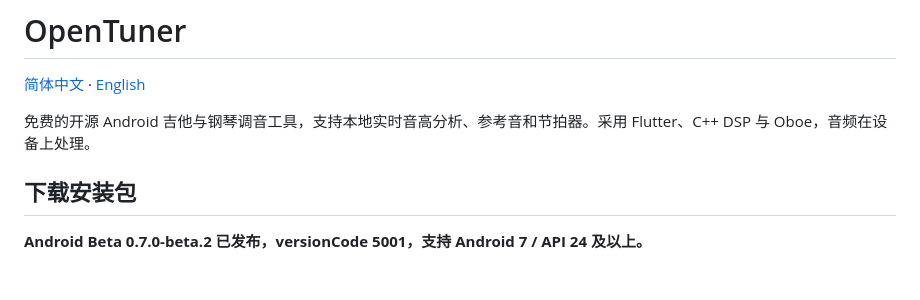
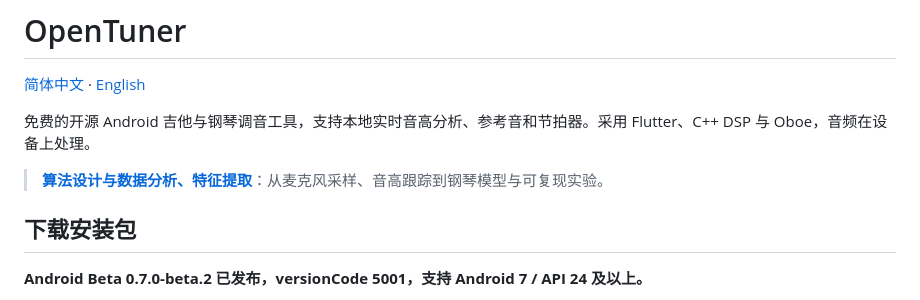
Before and after one commit to yubowang224-dotcom/OpenTuner, a Markdown page: README.md, the part around the change. GitHub-like rendering; blank space fills up the shorter version.

```diff
--- a/README.md
+++ b/README.md
@@ -3,6 +3,8 @@
 [简体中文](README.md) · [English](README.en.md)
 
 免费的开源 Android 吉他与钢琴调音工具，支持本地实时音高分析、参考音和节拍器。采用 Flutter、C++ DSP 与 Oboe，音频在设备上处理。
+
+> **[算法设计与数据分析、特征提取](ALGORITHMS.zh-CN.md)**：从麦克风采样、音高跟踪到钢琴模型与可复现实验。
 
 ## 下载安装包
 
```
Also changed, not shown: ALGORITHMS.zh-CN.md (added, +287 -0 lines).
